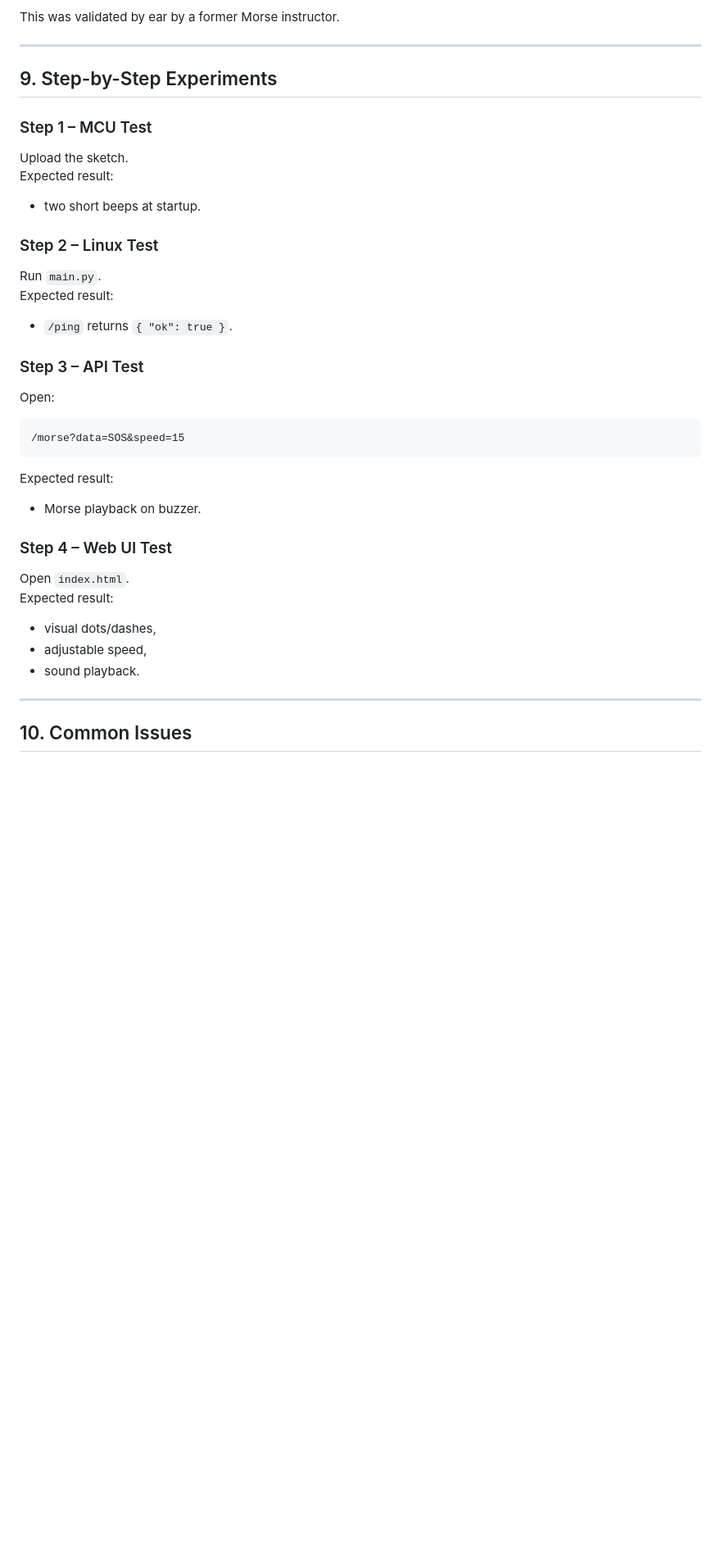
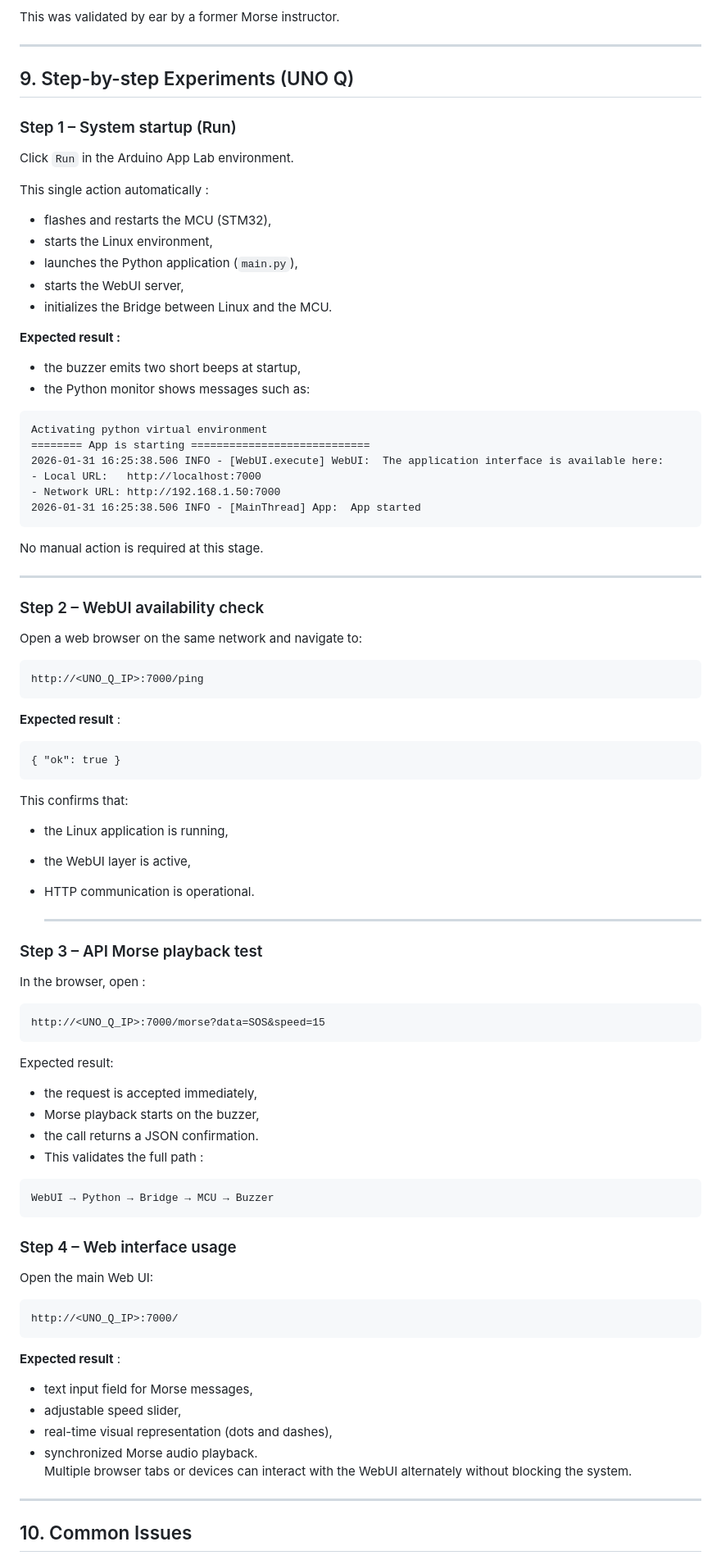
Before and after one commit to philippe86220/morse-webui-unoq-buzzer-modulino, a Markdown page: TUTORIAL.md, the part around the change. Shown at 82% size. GitHub-like rendering; blank space fills up the shorter version.

Commit message:
Revise tutorial steps for experiments and testing
Updated step-by-step experiments section with new structure and details for system startup, WebUI checks, and API tests.

````diff
--- a/TUTORIAL.md
+++ b/TUTORIAL.md
@@ -209,32 +209,86 @@ This was validated by ear by a former Morse instructor.
 
 ---
 
-## 9. Step-by-Step Experiments
+## 9. Step-by-step Experiments (UNO Q)
 
-### Step 1 – MCU Test
-Upload the sketch.
-Expected result:
-- two short beeps at startup.
+### Step 1 – System startup (Run)
 
-### Step 2 – Linux Test
-Run `main.py`.
-Expected result:
-- `/ping` returns `{ "ok": true }`.
+Click `Run` in the Arduino App Lab environment.
 
-### Step 3 – API Test
-Open:
+This single action automatically :
+
+- flashes and restarts the MCU (STM32),
+- starts the Linux environment,
+- launches the Python application (`main.py`),
+- starts the WebUI server,
+- initializes the Bridge between Linux and the MCU.
+
+**Expected result :**
+
+- the buzzer emits two short beeps at startup,
+- the Python monitor shows messages such as:
+
 ```
-/morse?data=SOS&speed=15
+Activating python virtual environment
+======== App is starting ============================
+2026-01-31 16:25:38.506 INFO - [WebUI.execute] WebUI:  The application interface is available here:
+- Local URL:   http://localhost:7000
+- Network URL: http://192.168.1.50:7000
+2026-01-31 16:25:38.506 INFO - [MainThread] App:  App started
+```
+No manual action is required at this stage.
+
+---
+
+
+### Step 2 – WebUI availability check
+
+Open a web browser on the same network and navigate to:
+```
+http://<UNO_Q_IP>:7000/ping
+```
+**Expected result** :
+```
+{ "ok": true }
+```
+This confirms that:
+- the Linux application is running,
+- the WebUI layer is active,
+- HTTP communication is operational.
+
+  ---
+
+### Step 3 – API Morse playback test
+
+In the browser, open :
+
+```
+http://<UNO_Q_IP>:7000/morse?data=SOS&speed=15
 ```
 Expected result:
-- Morse playback on buzzer.
+- the request is accepted immediately,
+- Morse playback starts on the buzzer,
+- the call returns a JSON confirmation.
+- This validates the full path :
+```
+WebUI → Python → Bridge → MCU → Buzzer
+```
 
-### Step 4 – Web UI Test
-Open `index.html`.
-Expected result:
-- visual dots/dashes,
-- adjustable speed,
-- sound playback.
+
+
+### Step 4 – Web interface usage
+
+Open the main Web UI:
+```
+http://<UNO_Q_IP>:7000/
+```
+
+**Expected result** :
+- text input field for Morse messages,
+- adjustable speed slider,
+- real-time visual representation (dots and dashes),
+- synchronized Morse audio playback.
+Multiple browser tabs or devices can interact with the WebUI alternately without blocking the system.
 
 ---
 
````
